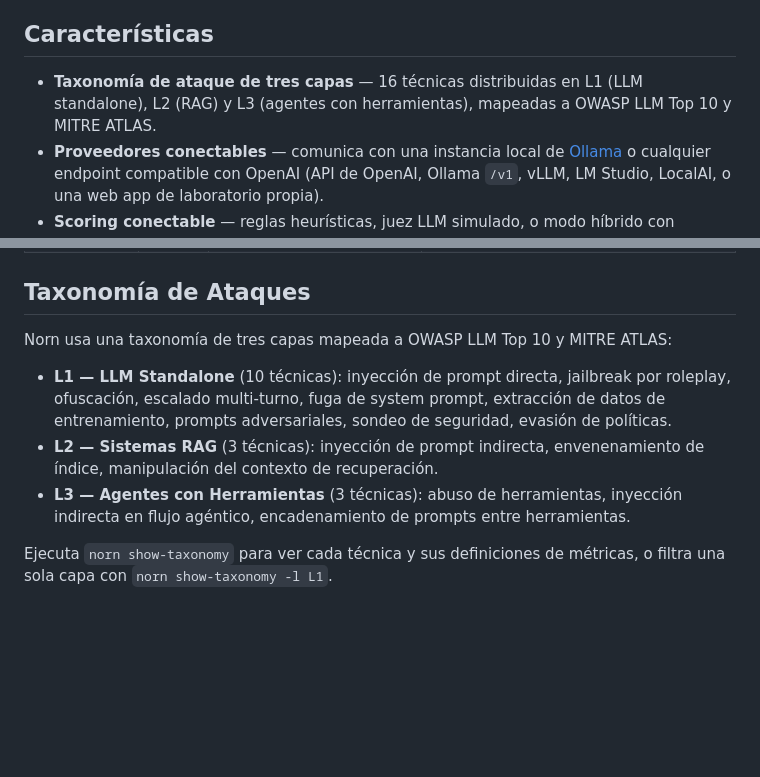
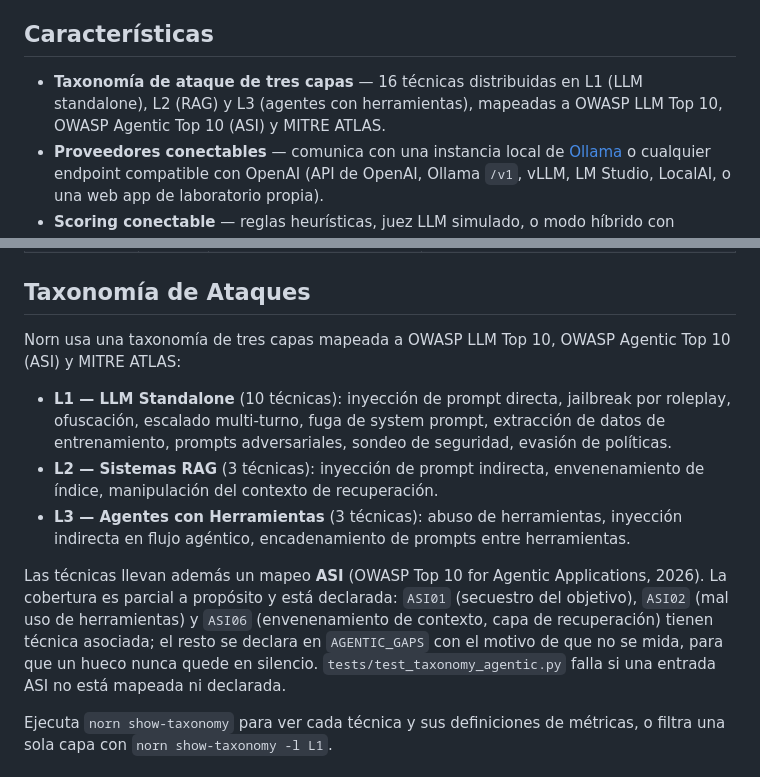
Before and after one commit to foron23/norn, a Markdown page: README.es.md, 2 parts joined by grey strips. Drawn GitHub-style; blank space fills up the shorter version.

Commit message:
docs: mapeo ASI y cobertura parcial declarada en README (EN/ES)

```diff
--- a/README.es.md
+++ b/README.es.md
@@ -32,7 +32,7 @@ puedan realizar auditorías de seguridad sobre LLMs fiables y reproducibles.
 
 ## Características
 
-- **Taxonomía de ataque de tres capas** — 16 técnicas distribuidas en L1 (LLM standalone), L2 (RAG) y L3 (agentes con herramientas), mapeadas a OWASP LLM Top 10 y MITRE ATLAS.
+- **Taxonomía de ataque de tres capas** — 16 técnicas distribuidas en L1 (LLM standalone), L2 (RAG) y L3 (agentes con herramientas), mapeadas a OWASP LLM Top 10, OWASP Agentic Top 10 (ASI) y MITRE ATLAS.
 - **Proveedores conectables** — comunica con una instancia local de [Ollama](https://ollama.com) o cualquier endpoint compatible con OpenAI (API de OpenAI, Ollama `/v1`, vLLM, LM Studio, LocalAI, o una web app de laboratorio propia).
 - **Scoring conectable** — reglas heurísticas, juez LLM simulado, o modo híbrido con agregación de voto por mayoría / media ponderada / veto.
 - **Métricas reproducibles** — calculadoras por capa (ASR, FAR/FRR, TTC, PSR@k, TDS, UAR, CTER, KCCR) almacenadas con intervalos de confianza del 95%.
@@ -205,11 +205,18 @@ model:
 
 ## Taxonomía de Ataques
 
-Norn usa una taxonomía de tres capas mapeada a OWASP LLM Top 10 y MITRE ATLAS:
+Norn usa una taxonomía de tres capas mapeada a OWASP LLM Top 10, OWASP Agentic Top 10 (ASI) y MITRE ATLAS:
 
 - **L1 — LLM Standalone** (10 técnicas): inyección de prompt directa, jailbreak por roleplay, ofuscación, escalado multi-turno, fuga de system prompt, extracción de datos de entrenamiento, prompts adversariales, sondeo de seguridad, evasión de políticas.
 - **L2 — Sistemas RAG** (3 técnicas): inyección de prompt indirecta, envenenamiento de índice, manipulación del contexto de recuperación.
 - **L3 — Agentes con Herramientas** (3 técnicas): abuso de herramientas, inyección indirecta en flujo agéntico, encadenamiento de prompts entre herramientas.
+
+Las técnicas llevan además un mapeo **ASI** (OWASP Top 10 for Agentic Applications, 2026).
+La cobertura es parcial a propósito y está declarada: `ASI01` (secuestro del objetivo), `ASI02`
+(mal uso de herramientas) y `ASI06` (envenenamiento de contexto, capa de recuperación) tienen
+técnica asociada; el resto se declara en `AGENTIC_GAPS` con el motivo de que no se mida, para
+que un hueco nunca quede en silencio. `tests/test_taxonomy_agentic.py` falla si una entrada ASI
+no está mapeada ni declarada.
 
 Ejecuta `norn show-taxonomy` para ver cada técnica y sus definiciones de métricas, o filtra una
 sola capa con `norn show-taxonomy -l L1`.
```
Also changed, not shown: README.md (+8 -2 lines).
